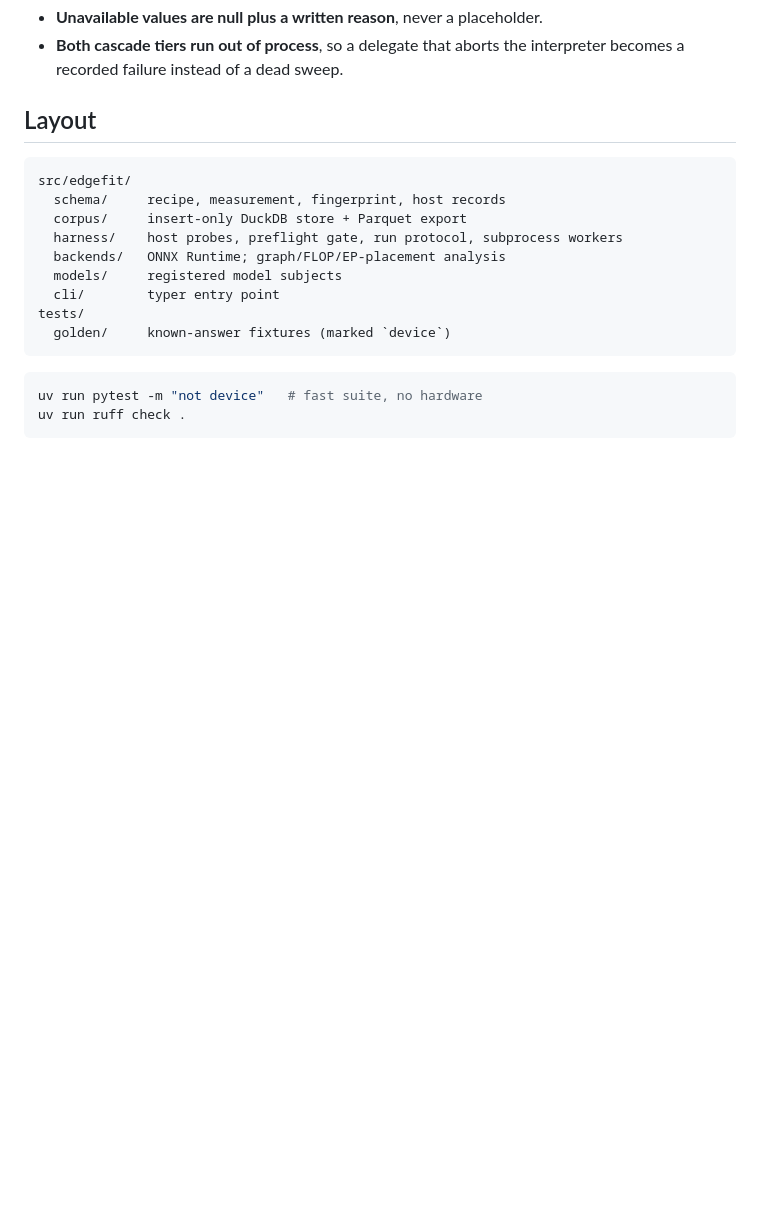
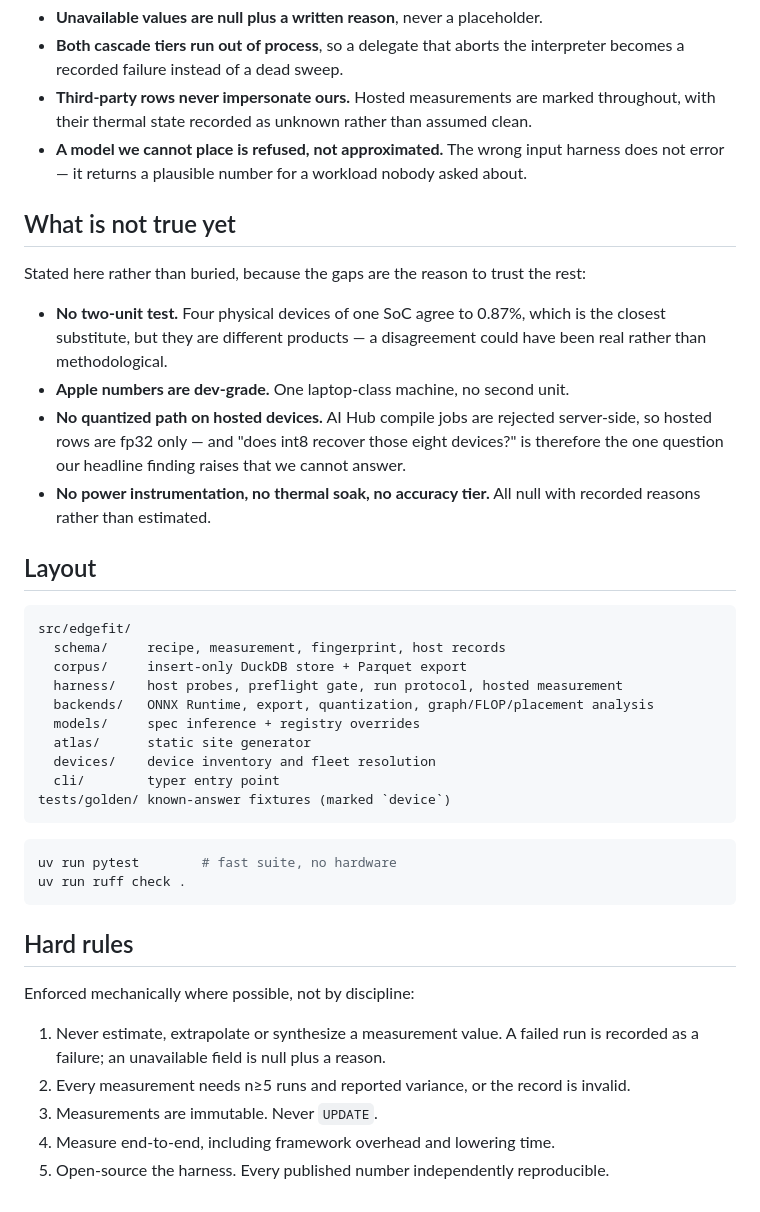
Before and after one commit to ahmtox/edgefit, a Markdown page: README.md, the part around one of its changes. Rendered like a GitHub page; blank space fills up the shorter version.

````diff
--- a/README.md
+++ b/README.md
@@ -59,6 +75,24 @@ rather than produce a plausible wrong answer:
 - **Unavailable values are null plus a written reason**, never a placeholder.
-- **Both cascade tiers run out of process**, so a delegate that aborts the
-  interpreter becomes a recorded failure instead of a dead sweep.
+- **Both cascade tiers run out of process**, so a delegate that aborts the interpreter
+  becomes a recorded failure instead of a dead sweep.
+- **Third-party rows never impersonate ours.** Hosted measurements are marked
+  throughout, with their thermal state recorded as unknown rather than assumed clean.
+- **A model we cannot place is refused, not approximated.** The wrong input harness does
+  not error — it returns a plausible number for a workload nobody asked about.
+
+## What is not true yet
+
+Stated here rather than buried, because the gaps are the reason to trust the rest:
+
+- **No two-unit test.** Four physical devices of one SoC agree to 0.87%, which is the
+  closest substitute, but they are different products — a disagreement could have been
+  real rather than methodological.
+- **Apple numbers are dev-grade.** One laptop-class machine, no second unit.
+- **No quantized path on hosted devices.** AI Hub compile jobs are rejected server-side,
+  so hosted rows are fp32 only — and "does int8 recover those eight devices?" is
+  therefore the one question our headline finding raises that we cannot answer.
+- **No power instrumentation, no thermal soak, no accuracy tier.** All null with
+  recorded reasons rather than estimated.
 
 ## Layout
 
@@ -66,15 +100,27 @@ rather than produce a plausible wrong answer:
 src/edgefit/
   schema/     recipe, measurement, fingerprint, host records
   corpus/     insert-only DuckDB store + Parquet export
-  harness/    host probes, preflight gate, run protocol, subprocess workers
-  backends/   ONNX Runtime; graph/FLOP/EP-placement analysis
-  models/     registered model subjects
+  harness/    host probes, preflight gate, run protocol, hosted measurement
+  backends/   ONNX Runtime, export, quantization, graph/FLOP/placement analysis
+  models/     spec inference + registry overrides
+  atlas/      static site generator
+  devices/    device inventory and fleet resolution
   cli/        typer entry point
-tests/
-  golden/     known-answer fixtures (marked `device`)
+tests/golden/ known-answer fixtures (marked `device`)
 ```
 
 ```bash
-uv run pytest -m "not device"   # fast suite, no hardware
+uv run pytest        # fast suite, no hardware
 uv run ruff check .
 ```
+
+## Hard rules
+
+Enforced mechanically where possible, not by discipline:
+
+1. Never estimate, extrapolate or synthesize a measurement value. A failed run is
+   recorded as a failure; an unavailable field is null plus a reason.
+2. Every measurement needs n≥5 runs and reported variance, or the record is invalid.
+3. Measurements are immutable. Never `UPDATE`.
+4. Measure end-to-end, including framework overhead and lowering time.
+5. Open-source the harness. Every published number independently reproducible.
````
Also changed, not shown: other parts of README.md (+52 -36 lines), docs/silent-fallback.md (added, +211 -0 lines).
